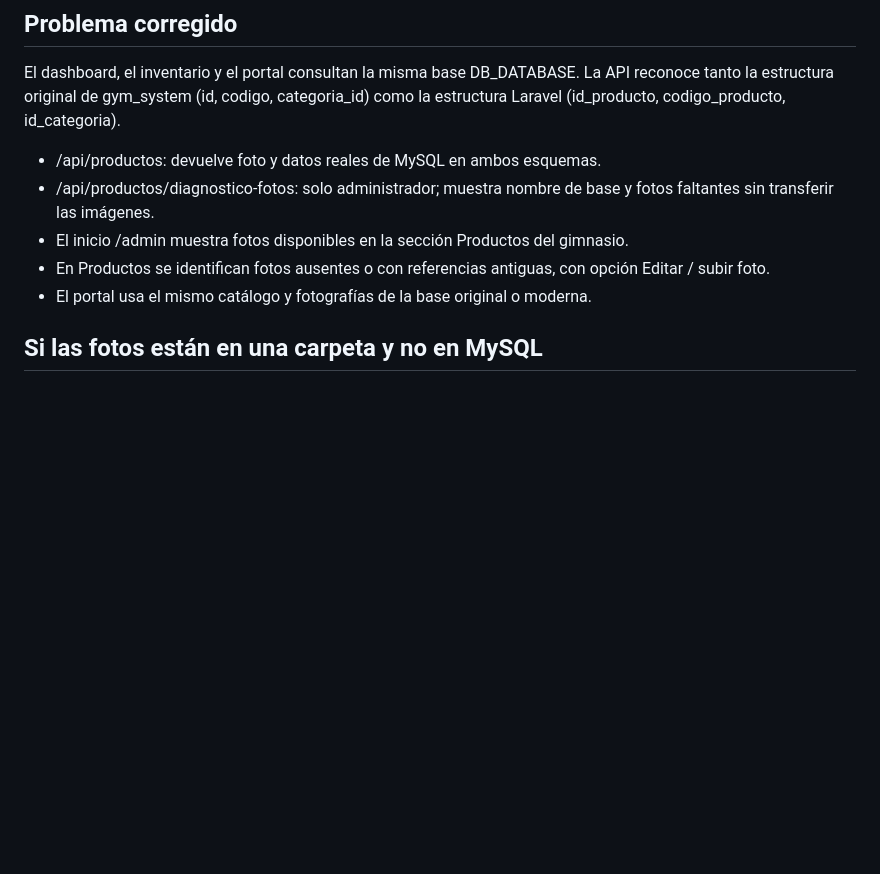
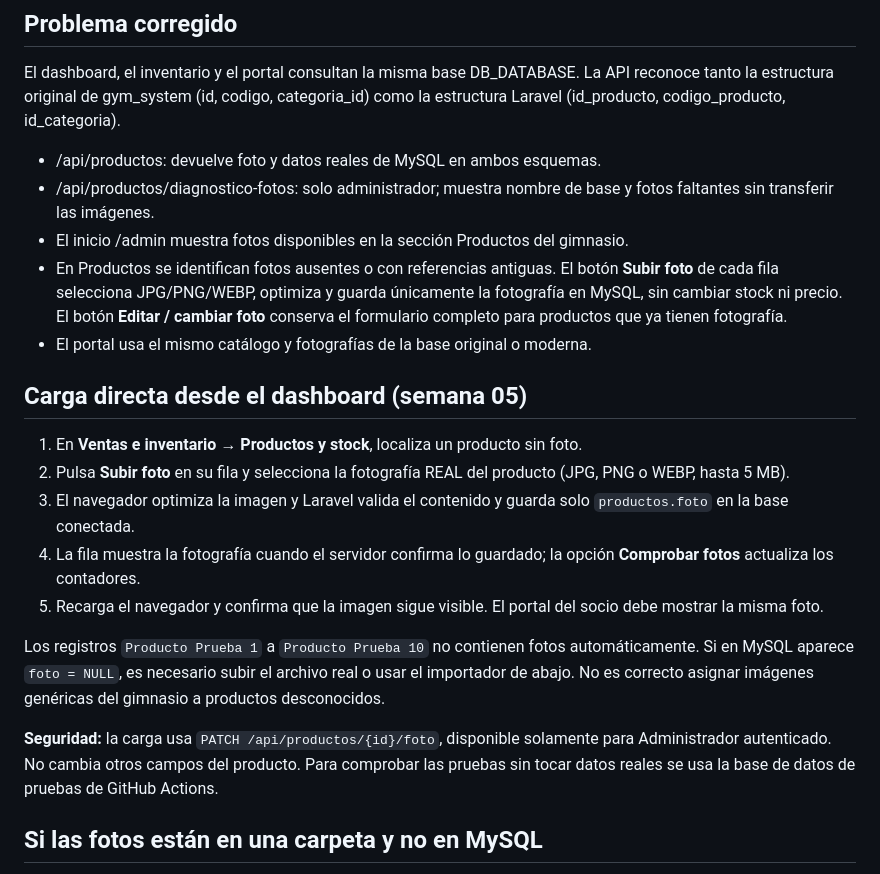
Before and after one commit to anyozasad/api-persona, a Markdown page: docs/FOTOS_PRODUCTOS_DASHBOARD_MYSQL.md, the part around the change. Drawn GitHub-style; blank space fills up the shorter version.

Commit message:
docs(semana-05): explicar subida directa y evidencia MySQL

```diff
--- a/docs/FOTOS_PRODUCTOS_DASHBOARD_MYSQL.md
+++ b/docs/FOTOS_PRODUCTOS_DASHBOARD_MYSQL.md
@@ -7,8 +7,20 @@ La API reconoce tanto la estructura original de gym_system (id, codigo, categori
 - /api/productos: devuelve foto y datos reales de MySQL en ambos esquemas.
 - /api/productos/diagnostico-fotos: solo administrador; muestra nombre de base y fotos faltantes sin transferir las imágenes.
 - El inicio /admin muestra fotos disponibles en la sección Productos del gimnasio.
-- En Productos se identifican fotos ausentes o con referencias antiguas, con opción Editar / subir foto.
+- En Productos se identifican fotos ausentes o con referencias antiguas. El botón **Subir foto** de cada fila selecciona JPG/PNG/WEBP, optimiza y guarda únicamente la fotografía en MySQL, sin cambiar stock ni precio. El botón **Editar / cambiar foto** conserva el formulario completo para productos que ya tienen fotografía.
 - El portal usa el mismo catálogo y fotografías de la base original o moderna.
+
+## Carga directa desde el dashboard (semana 05)
+
+1. En **Ventas e inventario → Productos y stock**, localiza un producto sin foto.
+2. Pulsa **Subir foto** en su fila y selecciona la fotografía REAL del producto (JPG, PNG o WEBP, hasta 5 MB).
+3. El navegador optimiza la imagen y Laravel valida el contenido y guarda solo `productos.foto` en la base conectada.
+4. La fila muestra la fotografía cuando el servidor confirma lo guardado; la opción **Comprobar fotos** actualiza los contadores.
+5. Recarga el navegador y confirma que la imagen sigue visible. El portal del socio debe mostrar la misma foto.
+
+Los registros `Producto Prueba 1` a `Producto Prueba 10` no contienen fotos automáticamente. Si en MySQL aparece `foto = NULL`, es necesario subir el archivo real o usar el importador de abajo. No es correcto asignar imágenes genéricas del gimnasio a productos desconocidos.
+
+**Seguridad:** la carga usa `PATCH /api/productos/{id}/foto`, disponible solamente para Administrador autenticado. No cambia otros campos del producto. Para comprobar las pruebas sin tocar datos reales se usa la base de datos de pruebas de GitHub Actions.
 
 ## Si las fotos están en una carpeta y no en MySQL
 El sistema no puede recrear fotos que no existen. Primero respalda tu base de datos.
```
